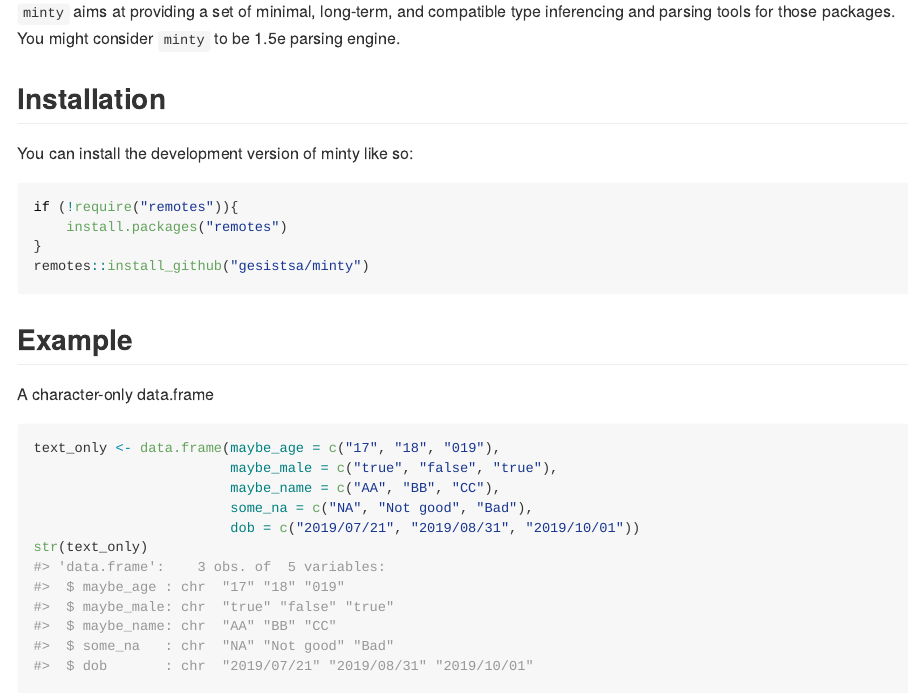
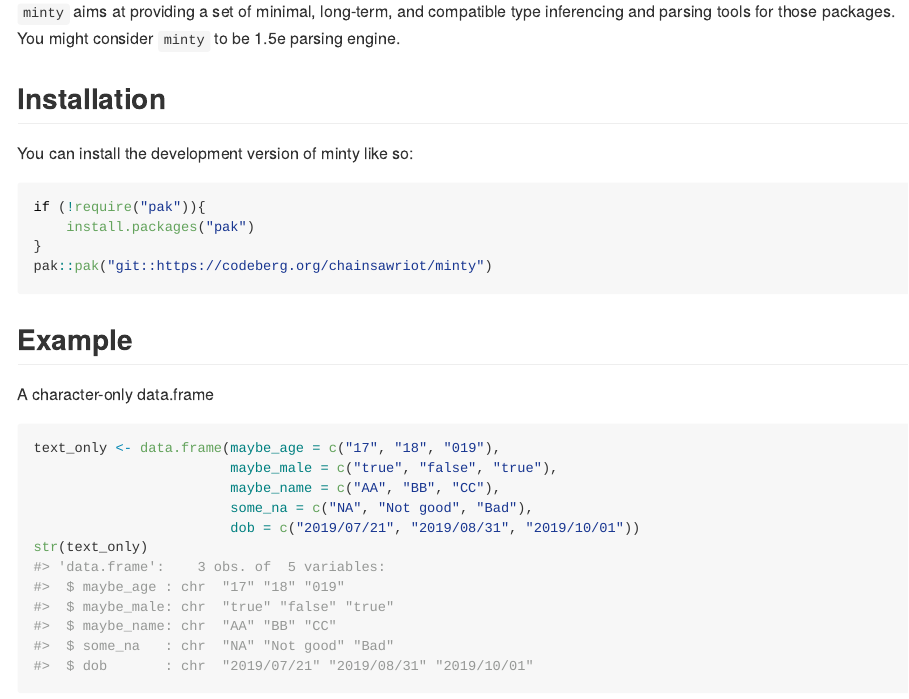
Before and after one commit to gesistsa/minty, an R Markdown document (README.Rmd): the page in a window 1100 px wide, from 330 px down. The pictures show the output file README.md that the author committed with the source, drawn offline in the style of GitHub; long lines of code are wrapped; badge pictures from the web are left out.

Commit message:
Migrate codeberg (#42)
Reviewed-on: https://codeberg.org/chainsawriot/minty/pulls/42
Co-authored-by: chainsawriot <chainsawtiney@gmail.com>
Co-committed-by: chainsawriot <chainsawtiney@gmail.com>

````diff
--- a/README.Rmd
+++ b/README.Rmd
@@ -31,10 +30,10 @@ knitr::opts_chunk$set(
 You can install the development version of minty like so:
 
 ``` r
-if (!require("remotes")){
-    install.packages("remotes")
+if (!require("pak")){
+    install.packages("pak")
 }
-remotes::install_github("gesistsa/minty")
+pak::pak("git::https://codeberg.org/chainsawriot/minty")
 ```
 
 ## Example
````
Also changed, not shown: .github/README.md (added), README.md, README.Rmd (1 more changed lines), 1 other file.
